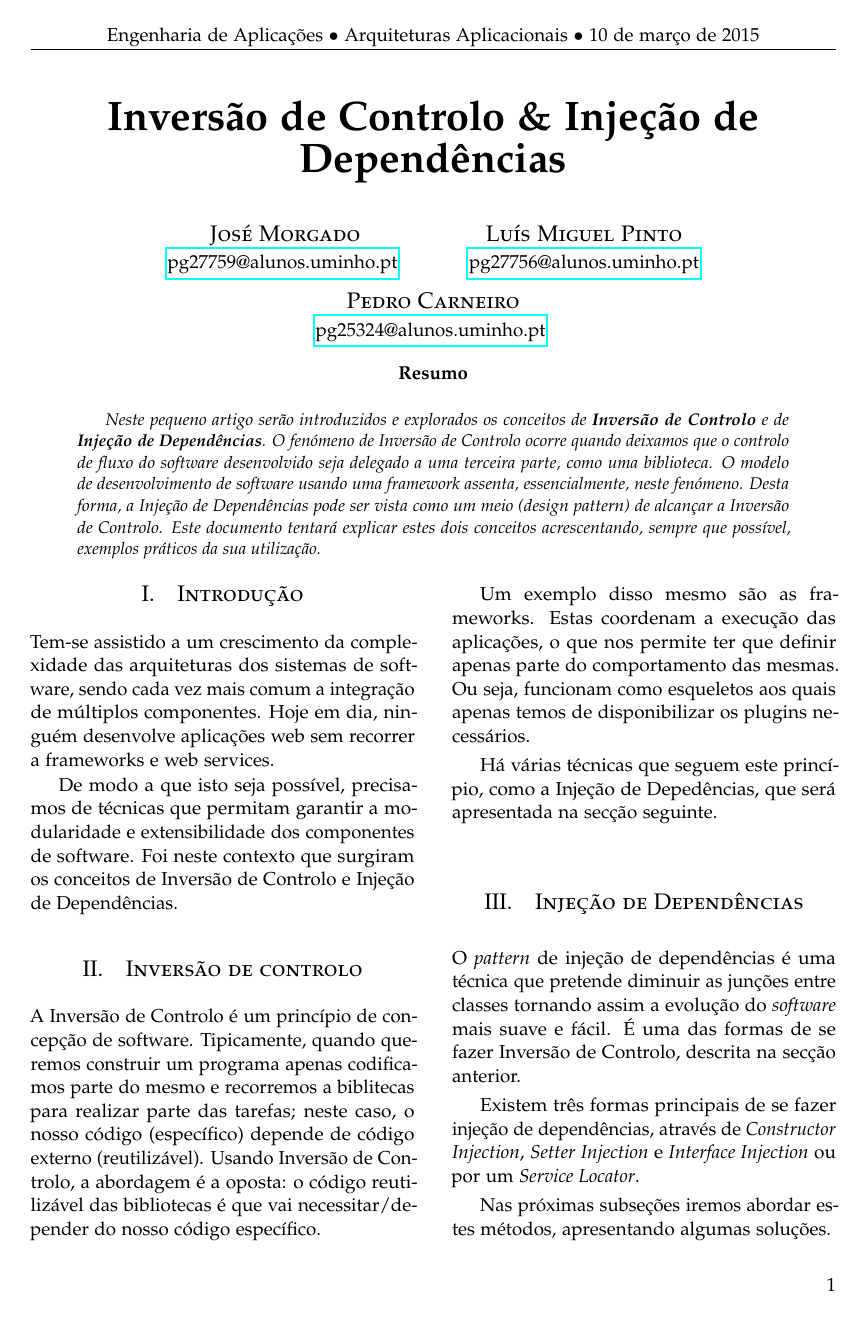
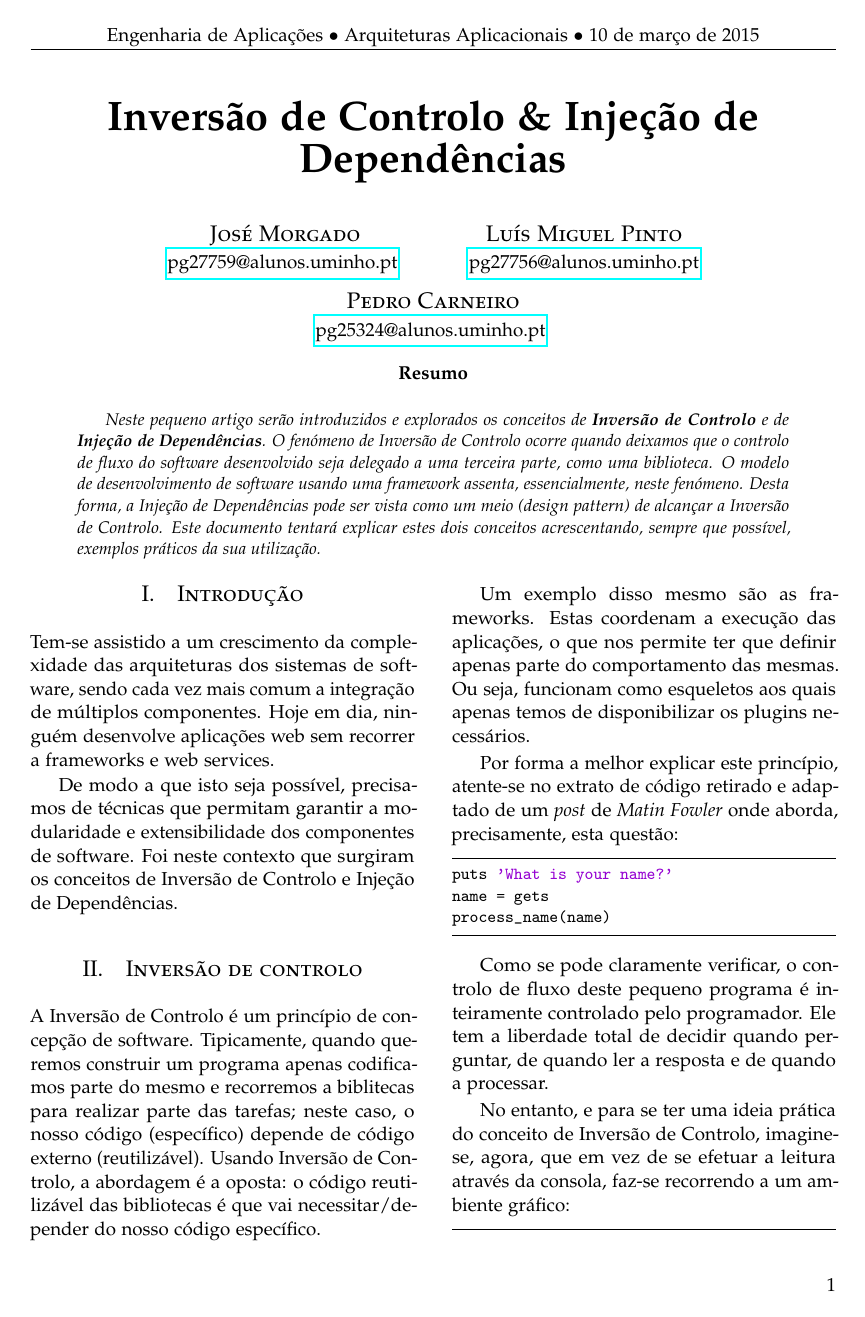
Before and after one commit to miguelpinto98/AA_Relat, a LaTeX paper (2.Paper/article.tex, which reads 2.Paper/inversao.tex): page 1 of 3 before the commit and page 1 of 4 after it. Compiled offline with pdfLaTeX.

Commit message:
Adicionado exemplo de inversão de controlo

```diff
--- a/2.Paper/inversao.tex
+++ b/2.Paper/inversao.tex
@@ -4,3 +4,17 @@ A Inversão de Controlo é um princípio de concepção de software. Tipicamente
 
 Um exemplo disso mesmo são as frameworks. Estas coordenam a execução das aplicações, o que nos permite ter que definir apenas parte do comportamento das mesmas. Ou seja, funcionam como esqueletos aos quais apenas temos de disponibilizar os plugins necessários.
 
+Por forma a melhor explicar este princípio, atente-se no extrato de código retirado e adaptado de um \textit{post} de \textit{Matin Fowler} onde aborda, precisamente, esta questão:
+
+\begin{lstlisting}[caption=]
+puts 'What is your name?'
+name = gets
+process_name(name)
+\end{lstlisting}
+
+Como se pode claramente verificar, o controlo de fluxo deste pequeno programa é inteiramente controlado pelo programador.
+Ele tem a liberdade total de decidir quando perguntar, de quando ler a resposta e de quando a processar.
+
+No entanto, e para se ter uma ideia prática do conceito de Inversão de Controlo, imagine-se, agora, que em vez de se efetuar a leitura através da consola, faz-se recorrendo a um ambiente gráfico:
+
+\begin{lstlisting}[caption=]
@@ -6,0 +24 @@ Um exemplo disso mesmo são as frameworks. Estas coordenam a execução das apli
+name_label.pack
```
Also changed, not shown: 2.Paper/inversao.tex (13 more changed lines).
